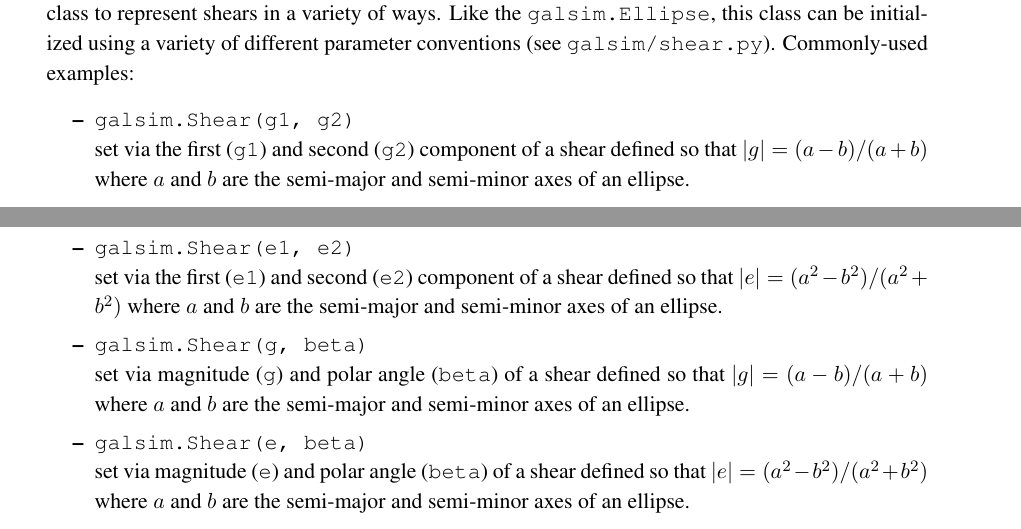
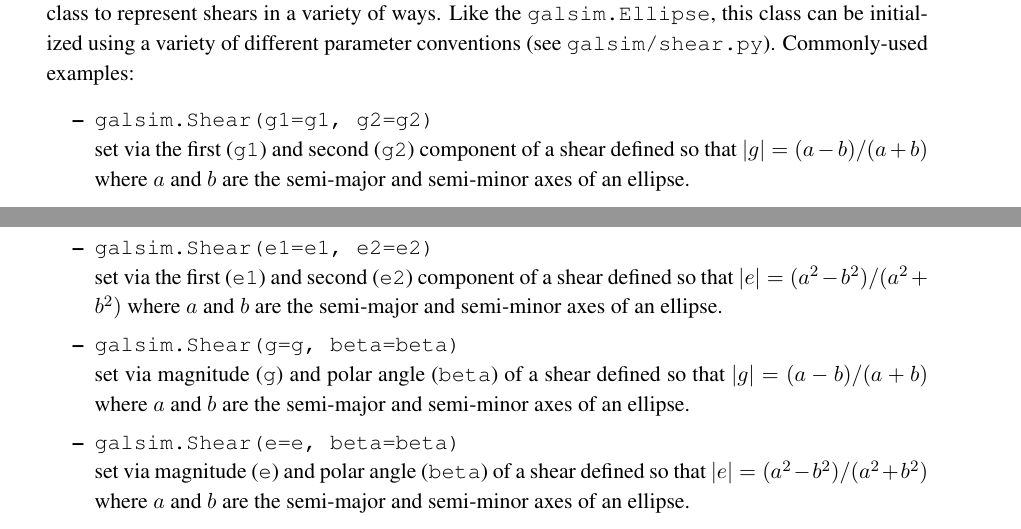
Before and after one commit to GalSim-developers/GalSim, a LaTeX paper (doc/ref/GalSim_Quick_Reference.tex): two parts of pages 11 and 12 of 12, joined at a grey line, cut so that both start at the same text. Compiled offline with pdfLaTeX.

Commit message:
added Rachel's shear input spec convention to later discussion of shear too (#236)

```diff
--- a/doc/ref/GalSim_Quick_Reference.tex
+++ b/doc/ref/GalSim_Quick_Reference.tex
@@ -611,19 +611,19 @@ within the Python interpreter.
     variety of different parameter conventions (see
     \texttt{galsim/shear.py}).  Commonly-used examples:
    \begin{itemize}
-  \item \texttt{galsim.Shear(g1, g2)} \\
+  \item \texttt{galsim.Shear(g1=g1, g2=g2)} \\
     set via the first (\texttt{g1}) and second (\texttt{g2}) component
     of a shear defined so that $|g| = (a - b) / (a + b)$ where $a$ and
     $b$ are the semi-major and semi-minor axes of an ellipse.
-   \item \texttt{galsim.Shear(e1, e2)} \\
+   \item \texttt{galsim.Shear(e1=e1, e2=e2)} \\
    set via the first (\texttt{e1}) and second (\texttt{e2}) component
     of a shear defined so that $|e| = (a^2 - b^2) / (a^2 + b^2)$ where $a$ and
     $b$ are the semi-major and semi-minor axes of an ellipse.
-   \item \texttt{galsim.Shear(g, beta)} \\
+   \item \texttt{galsim.Shear(g=g, beta=beta)} \\
    set via magnitude (\texttt{g}) and polar angle (\texttt{beta}) of a
    shear defined so that $|g| = (a - b) / (a + b)$ where $a$ and
     $b$ are the semi-major and semi-minor axes of an ellipse.
-   \item \texttt{galsim.Shear(e, beta)} \\
+   \item \texttt{galsim.Shear(e=e, beta=beta)} \\
     set via magnitude (\texttt{e}) and polar angle (\texttt{beta}) of a
    shear defined so that $|e| = (a^2 - b^2) / (a^2 + b^2)$ where $a$ and
     $b$ are the semi-major and semi-minor axes of an ellipse.
```
Also changed, not shown: doc/GalSim_Quick_Reference.pdf.
